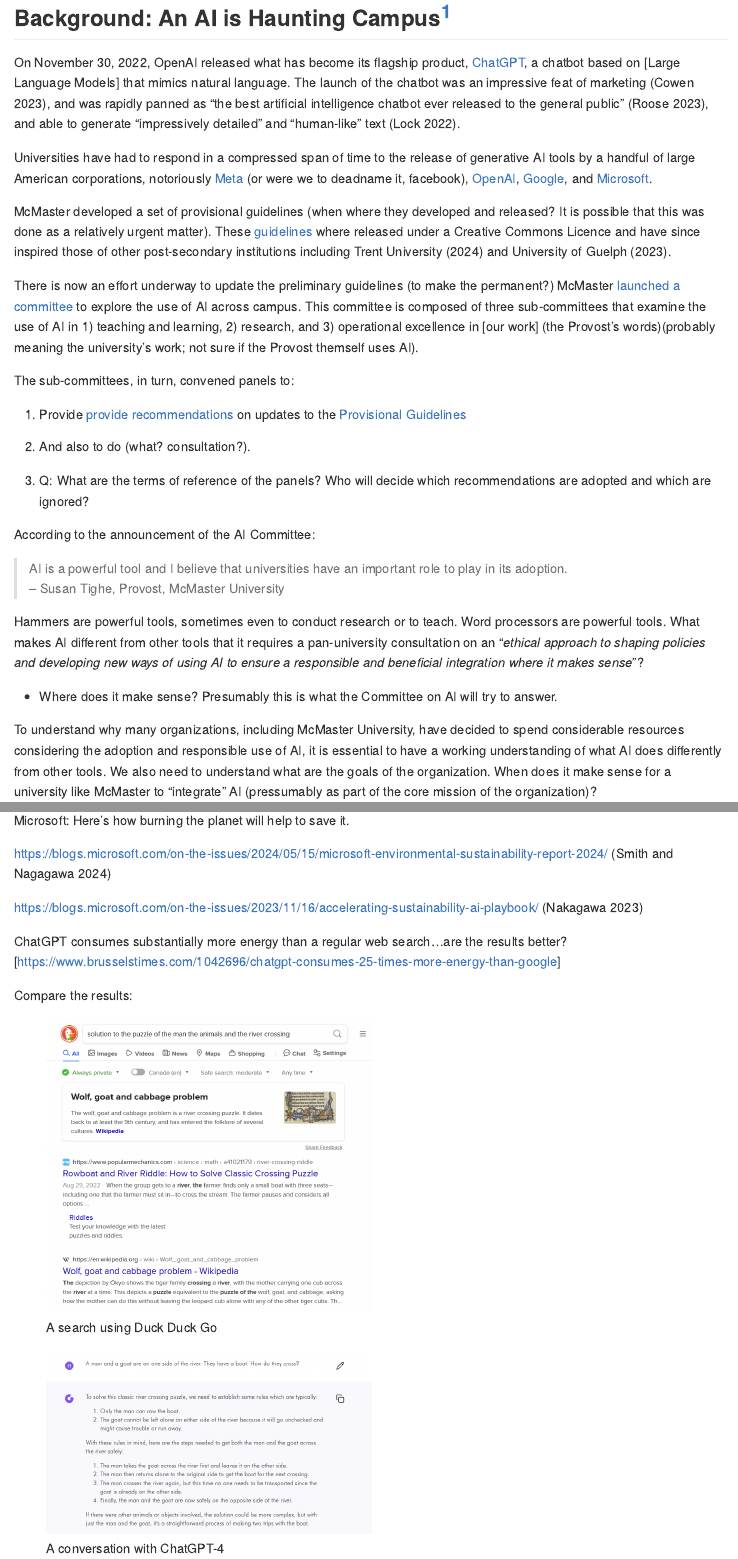
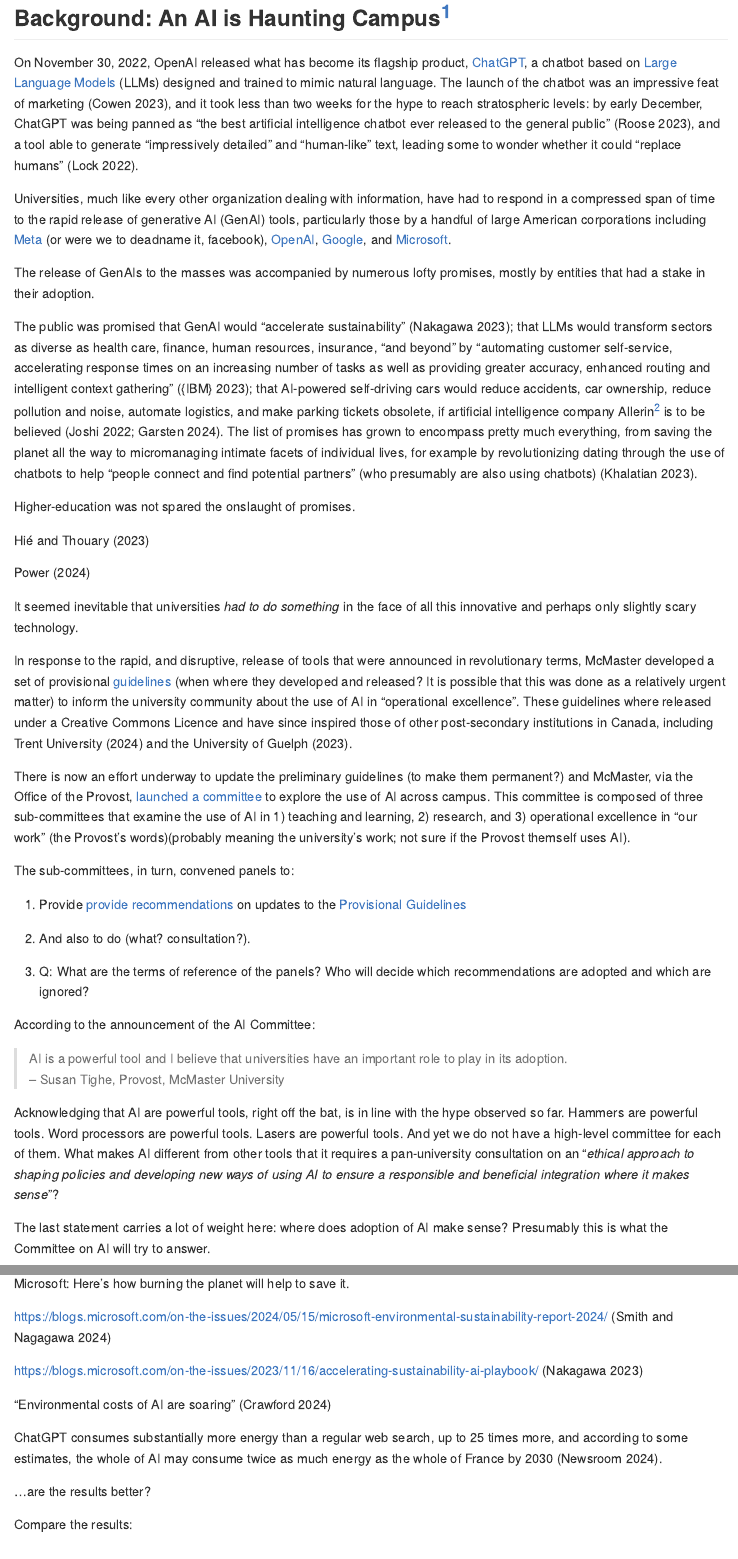
Before and after one commit to paezha/University-AI-Panel, an R Markdown document (README.Rmd): the page in a window 1100 px wide, from 310 px down, and a second part further down, joined at a grey line. The pictures show the output file README.md that the author committed with the source, drawn offline in the style of GitHub.

Commit message:
More edits

```diff
--- a/README.Rmd
+++ b/README.Rmd
@@ -35,13 +37,24 @@
 
-On November 30, 2022, OpenAI released what has become its flagship product, [ChatGPT](https://en.wikipedia.org/wiki/ChatGPT), a chatbot based on [Large Language Models] that mimics natural language. The launch of the chatbot was an impressive feat of marketing [@cowen_chatgpt_2023], and was rapidly panned as "the best artificial intelligence chatbot ever released to the general public" [@roose_brilliance_2023], and able to generate "impressively detailed" and "human-like" text [@lock_what_2022].
+On November 30, 2022, OpenAI released what has become its flagship product, [ChatGPT](https://en.wikipedia.org/wiki/ChatGPT), a chatbot based on [Large Language Models](https://en.wikipedia.org/wiki/Large_language_model) (LLMs) designed and trained to mimic natural language. The launch of the chatbot was an impressive feat of marketing [@cowen_chatgpt_2023], and it took less than two weeks for the hype to reach stratospheric levels: by early December, ChatGPT was being panned as "the best artificial intelligence chatbot ever released to the general public" [@roose_brilliance_2023], and a tool able to generate "impressively detailed" and "human-like" text, leading some to wonder whether it could "replace humans" [@lock_what_2022].
 
-<!--impressive feat of marketing: think about what it does well, what it does poorly, and how the user interface is essential to obscure its uselessness.-->
+Universities, much like every other organization dealing with information, have had to respond in a compressed span of time to the rapid release of generative AI (GenAI) tools, particularly those by a handful of large American corporations including [Meta](https://en.wikipedia.org/wiki/Meta_Platforms) (or were we to deadname it, facebook), [OpenAI](https://en.wikipedia.org/wiki/OpenAI), [Google](https://en.wikipedia.org/wiki/Alphabet_Inc.), and [Microsoft](https://en.wikipedia.org/wiki/Microsoft).
 
-Universities have had to respond in a compressed span of time to the release of generative AI tools by a handful of large American corporations, notoriously [Meta](https://en.wikipedia.org/wiki/Meta_Platforms) (or were we to deadname it, facebook), [OpenAI](https://en.wikipedia.org/wiki/OpenAI), [Google](https://en.wikipedia.org/wiki/Alphabet_Inc.), and [Microsoft](https://en.wikipedia.org/wiki/Microsoft).
+The release of GenAIs to the masses was accompanied by numerous lofty promises, mostly by entities that had a stake in their adoption.
 
-McMaster developed a set of provisional guidelines (when where they developed and released? It is possible that this was done as a relatively urgent matter). These [guidelines](https://provost.mcmaster.ca/office-of-the-provost-2/generative-artificial-intelligence-2/generative-ai-for-staff/provisional-guidelines-on-the-use-of-generative-ai-in-operational-excellence/) where released under a Creative Commons Licence and have since inspired those of other post-secondary institutions including Trent University [-@trent_university_generative_2024] and University of Guelph [-@office_of_teaching_and_learning_provisional_2023].
+The public was promised that GenAI would "accelerate sustainability" [@nakagawa_accelerating_2023]; that LLMs would transform sectors as diverse as health care, finance, human resources, insurance, "and beyond" by "automating customer self-service, accelerating response times on an increasing number of tasks as well as providing greater accuracy, enhanced routing and intelligent context gathering" [@ibm_what_2023]; that AI-powered self-driving cars would reduce accidents, car ownership, reduce pollution and noise, automate logistics, and make parking tickets obsolete, if artificial intelligence company Allerin^[Curiously, Allerin is not identified as an artificial intelligence company in @joshi_5_2022 but only in the much later article by @garsten_what_2024.] is to be believed [@joshi_5_2022; @garsten_what_2024]. The list of promises has grown to encompass pretty much everything, from saving the planet all the way to micromanaging intimate facets of individual lives, for example by revolutionizing dating through the use of chatbots to help "people connect and find potential partners" (who presumably are also using chatbots) [@khalatian_matchmaking_2023].
 
-There is now an effort underway to update the preliminary guidelines (to make the permanent?) McMaster [launched a committee](#ai-committee-announced) to explore the use of AI across campus. This committee is composed of three sub-committees that examine the use of AI in 1) teaching and learning, 2) research, and 3) operational excellence in [our work] (the Provost's words)(probably meaning the university's work; not sure if the Provost themself uses AI).
+Higher-education was not spared the onslaught of promises.
+
+@hie_how_2023
+
+@power_3_2024
+
+
+It seemed inevitable that universities _had to do something_ in the face of all this innovative and perhaps only slightly scary technology.
+
+In response to the rapid, and disruptive, release of tools that were announced in revolutionary terms, McMaster developed a set of provisional [guidelines](https://provost.mcmaster.ca/office-of-the-provost-2/generative-artificial-intelligence-2/generative-ai-for-staff/provisional-guidelines-on-the-use-of-generative-ai-in-operational-excellence/) (when where they developed and released? It is possible that this was done as a relatively urgent matter) to inform the university community about the use of AI in "operational excellence". These guidelines where released under a Creative Commons Licence and have since inspired those of other post-secondary institutions in Canada, including Trent University [-@trent_university_generative_2024] and the University of Guelph [-@office_of_teaching_and_learning_provisional_2023].
+
+There is now an effort underway to update the preliminary guidelines (to make them permanent?) and McMaster, via the Office of the Provost, [launched a committee](#ai-committee-announced) to explore the use of AI across campus. This committee is composed of three sub-committees that examine the use of AI in 1) teaching and learning, 2) research, and 3) operational excellence in "our work" (the Provost's words)(probably meaning the university's work; not sure if the Provost themself uses AI).
 
 The sub-committees, in turn, convened panels to:
 
@@ -56,9 +69,11 @@
 > AI is a powerful tool and I believe that universities have an important role to play in its adoption.
 > -- Susan Tighe, Provost, McMaster University
 
-Hammers are powerful tools, sometimes even to conduct research or to teach. Word processors are powerful tools. What makes AI different from other tools that it requires a pan-university consultation on an "_ethical approach to shaping policies and developing new ways of using AI to ensure a responsible and beneficial integration where it makes sense_"?
+Acknowledging that AI are powerful tools, right off the bat, is in line with the hype observed so far. Hammers are powerful tools. Word processors are powerful tools. Lasers are powerful tools. And yet we do not have a high-level committee for each of them. What makes AI different from other tools that it requires a pan-university consultation on an "_ethical approach to shaping policies and developing new ways of using AI to ensure a responsible and beneficial integration where it makes sense_"?
 
-- Where does it make sense? Presumably this is what the Committee on AI will try to answer.
+The last statement carries a lot of weight here: where does adoption of AI make sense? Presumably this is what the Committee on AI will try to answer.
+
+<!--As I argue here, AI does not make a lot of sense outside of some limited applications that are nowhere near the scope of the promises of the merchants of hype.-->
 
 To understand why many organizations, including McMaster University, have decided to spend considerable resources considering the adoption and responsible use of AI, it is essential to have a working understanding of what AI does differently from other tools. We also need to understand what are the goals of the organization. When does it make sense for a university like McMaster to "integrate" AI (pressumably as part of the core mission of the organization)?
 
@@ -244,8 +259,12 @@
 
 https://blogs.microsoft.com/on-the-issues/2023/11/16/accelerating-sustainability-ai-playbook/ [@nakagawa_accelerating_2023]
 
-ChatGPT consumes substantially more energy than a regular web search...are the results better? [https://www.brusselstimes.com/1042696/chatgpt-consumes-25-times-more-energy-than-google]
+
+"Environmental costs of AI are soaring" [@crawford_generative_2024]
+
+ChatGPT consumes substantially more energy than a regular web search, up to 25 times more, and according to some estimates, the whole of AI may consume twice as much energy as the whole of France by 2030 [@brussels_chatgpt_2024].
+
+...are the results better?
 
 Compare the results:
 
-![A search using Duck Duck Go](images/logical-puzzle-web-search.png){width=50%}
@@ -254,5 +280,2 @@
 
-https://assemblag.es/@hugo/112450401657084750
 
-<!--
-<iframe src="https://assemblag.es/@hugo/112450401657084750/embed" width="400" allowfullscreen="allowfullscreen" sandbox="allow-scripts allow-same-origin allow-popups allow-popups-to-escape-sandbox allow-forms"></iframe>
--- a/bibliography/bibliography.bib
+++ b/bibliography/bibliography.bib
@@ -48,6 +48,19 @@
 }
 
 
+@misc{brussels_chatgpt_2024,
+	title = {{ChatGPT} consumes 25 times more energy than {Google}},
+	url = {https://www.brusselstimes.com/1042696/chatgpt-consumes-25-times-more-energy-than-google},
+	abstract = {"The negative impact of AI needs to be mitigated. Business leaders should be aware of the growing environmental impact of AI and take action."},
+	language = {en},
+	urldate = {2024-05-20},
+	journal = {The Brussel Times},
+	author = {Newsroom, \{The Brussels Times\}},
+	month = may,
+	year = {2024},
+	file = {Snapshot:C\:\\Antonio\\Zotero\\storage\\MNS6QTYK\\chatgpt-consumes-25-times-more-energy-than-google.html:text/html;Times - ChatGPT consumes 25 times more energy than Google.pdf:C\:\\Antonio\\Zotero\\storage\\FNQ4YHN5\\Times - ChatGPT consumes 25 times more energy than Google.pdf:application/pdf},
+}
+
 @misc{burneko_if_2024,
 	title = {If {Kevin} {Roose} {Was} {ChatGPT} {With} {A} {Spray}-{On} {Beard}, {Could} {Anyone} {Tell}? {\textbar} {Defector}},
 	shorttitle = {If {Kevin} {Roose} {Was} {ChatGPT} {With} {A} {Spray}-{On} {Beard}, {Could} {Anyone} {Tell}?},
@@ -90,3 +103,5 @@
 }
 
 
+@article{crawford_generative_2024,
+	title = {Generative {AI}’s environmental costs are soaring — and mostly secret},
@@ -92,0 +112,4 @@
+	abstract = {First-of-its-kind US bill would address the environmental costs of the technology, but there’s a long way to go.},
+	language = {en},
+	number = {8000},
+	urldate = {2024-05-20},
@@ -92,0 +119 @@
+	year = {2024},
@@ -104,0 +149,3 @@
+	abstract = {The crux of the Air Canada case lay in a disagreement between the airline's chatbot and the airline’s Bereavement Fares Policy webpage.},
+	language = {en},
+	urldate = {2024-05-20},
@@ -105,3 +155,22 @@
+	year = {2024},
+	note = {Section: Aerospace \& Defense},
+	file = {Garcia - What Air Canada Lost In ‘Remarkable’ Lying AI Chat.pdf:C\:\\Antonio\\Zotero\\storage\\IGPKAFQQ\\Garcia - What Air Canada Lost In ‘Remarkable’ Lying AI Chat.pdf:application/pdf;Snapshot:C\:\\Antonio\\Zotero\\storage\\DVEBPFGP\\what-air-canada-lost-in-remarkable-lying-ai-chatbot-case.html:text/html},
+}
+
+
+@misc{garsten_what_2024,
+	title = {What {Are} {Self}-{Driving} {Cars}? {The} {Technology} {Explained}},
+	shorttitle = {What {Are} {Self}-{Driving} {Cars}?},
+	url = {https://www.forbes.com/sites/technology/article/self-driving-cars/},
+	abstract = {What exactly is a self-driving car? Uncover the technology, challenges, and advancements shaping the future of the automotive revolution.},
+	language = {en},
+	urldate = {2024-05-20},
+	journal = {Forbes},
+	author = {Garsten, Ed},
+	month = jan,
+	year = {2024},
+	note = {Section: Innovation},
+	file = {Garsten - What Are Self-Driving Cars The Technology Explain.pdf:C\:\\Antonio\\Zotero\\storage\\747JCE99\\Garsten - What Are Self-Driving Cars The Technology Explain.pdf:application/pdf},
 }
 
 
@@ -121,6 +190,18 @@
 	file = {Gordon - 2024 - The Multiple Faces of Claude AI Different Answers.pdf:C\:\\Antonio\\Zotero\\storage\\U49EANSF\\Gordon - 2024 - The Multiple Faces of Claude AI Different Answers.pdf:application/pdf;Snapshot:C\:\\Antonio\\Zotero\\storage\\22MEZUAV\\257dd8df-8ee1-4717-9f3d-6e7c1218b82d.html:text/html},
 }
 
+@misc{hie_how_2023,
+	title = {How {AI} {Is} {Reshaping} {Higher} {Education} {\textbar} {AACSB}},
+	url = {https://www.aacsb.edu/insights/articles/2023/10/how-ai-is-reshaping-higher-education},
+	abstract = {With the rise of generative artificial intelligence, students need to develop new skills—and educators need to embrace new ways of teaching.},
+	language = {en},
+	urldate = {2024-05-20},
+	journal = {AACSB},
+	author = {Hié, Anthony and Thouary, Claire},
+	month = oct,
+	year = {2023},
+	file = {How AI Is Reshaping Higher Education  AACSB.pdf:C\:\\Antonio\\Zotero\\storage\\EJ5AXMMS\\How AI Is Reshaping Higher Education  AACSB.pdf:application/pdf;Snapshot:C\:\\Antonio\\Zotero\\storage\\GWZWYXM5\\how-ai-is-reshaping-higher-education.html:text/html},
+}
 
 @misc{hiskes_woodward_2007,
 	title = {Woodward: ‘{Journalism} is not stenography’},
@@ -152,3 +238,14 @@
+	abstract = {Generative AI refers to deep-learning models that can generate high-quality text, images, and other content based on the data they were trained on.},
+	language = {en-US},
+	urldate = {2024-05-20},
+	journal = {IBM Research},
+	author = {\{IBM\}},
+	month = feb,
+	year = {2021},
+	file = { IBM - 2021 - What is generative AI.pdf:C\:\\Antonio\\Zotero\\storage\\WJK7ZDGY\\ IBM - 2021 - What is generative AI.pdf:application/pdf;Snapshot:C\:\\Antonio\\Zotero\\storage\\MBPFCQX3\\what-is-generative-AI.html:text/html},
+}
+
+
 @misc{jankowicz_russia_2023,
 	title = {Russia has launched its own version of {Wikipedia}, called {Ruwiki}, which is notably more sympathetic to {Putin}},
 	url = {https://www.businessinsider.com/ruwiki-putin-friendly-version-of-wikipedia-launched-in-russia-2023-7},
@@ -162,3 +259,10 @@
 	file = {Jankowicz - Russia has launched its own version of Wikipedia, .pdf:C\:\\Antonio\\Zotero\\storage\\4W6NFG9A\\Jankowicz - Russia has launched its own version of Wikipedia, .pdf:application/pdf;Snapshot:C\:\\Antonio\\Zotero\\storage\\AUWR8XXR\\ruwiki-putin-friendly-version-of-wikipedia-launched-in-russia-2023-7.html:text/html},
 }
 
+
+@misc{joshi_5_2022,
+	title = {5 {Ways} {Autonomous} {Cars} {Will} {Reshape} {Our} {World}},
+	url = {https://www.forbes.com/sites/naveenjoshi/2022/07/22/5-ways-autonomous-cars-will-reshape-our-world/},
+	abstract = {The constant evolution of autonomous car technology is not just taking us closer to the future of driverless cars but also transforming the world as we know it.},
+	language = {en},
+	urldate = {2024-05-20},
@@ -164,0 +272,13 @@
+	year = {2022},
+	note = {Section: AI},
+	file = {Joshi - 2022 - 5 Ways Autonomous Cars Will Reshape Our World.pdf:C\:\\Antonio\\Zotero\\storage\\YQF78ZYX\\Joshi - 2022 - 5 Ways Autonomous Cars Will Reshape Our World.pdf:application/pdf;Snapshot:C\:\\Antonio\\Zotero\\storage\\EI475EGS\\5-ways-autonomous-cars-will-reshape-our-world.html:text/html},
+}
+
+
+@misc{khalatian_matchmaking_2023,
+	title = {Matchmaking 2.0: {How} {AI} {Is} {Revolutionizing} {Online} {Dating}},
+	shorttitle = {Council {Post}},
+	url = {https://www.forbes.com/sites/forbestechcouncil/2023/03/17/matchmaking-20-how-ai-is-revolutionizing-online-dating/},
+	abstract = {From Siri and Alexa to self-driving cars and Chat GPT, AI is transforming our world, including online dating, in ways that were once only imagined in science fiction.},
+	language = {en},
+	urldate = {2024-05-20},
@@ -165,3 +288,7 @@
+	year = {2023},
+	note = {Section: Innovation},
+	file = {Khalatian - 2023 - Matchmaking 2.0 How AI Is Revolutionizing Online .pdf:C\:\\Antonio\\Zotero\\storage\\YY35EQDE\\Khalatian - 2023 - Matchmaking 2.0 How AI Is Revolutionizing Online .pdf:application/pdf;Snapshot:C\:\\Antonio\\Zotero\\storage\\LCS9PS6T\\matchmaking-20-how-ai-is-revolutionizing-online-dating.html:text/html},
+}
 
 @misc{koebler_national_2024,
 	title = {National {Archives} {Bans} {Employee} {Use} of {ChatGPT}},
@@ -258,3 +385,9 @@
 	file = {Peng et al. - 2023 - Near-Duplicate Sequence Search at Scale for Large .pdf:C\:\\Antonio\\Zotero\\storage\\B79VC8K3\\Peng et al. - 2023 - Near-Duplicate Sequence Search at Scale for Large .pdf:application/pdf},
 }
 
+@misc{power_3_2024,
+	title = {3 {Innovative} {Use} {Cases} {For} {AI} {In} {Higher} {Education}},
+	url = {https://www.forbes.com/sites/rhettpower/2024/02/04/3-innovative-case-uses-for-ai-in-higher-education/},
+	abstract = {A recent survey reveals a significant gap in AI usage between higher education faculty and students, highlighting the need for institutions to embrace AI technologies.},
+	language = {en},
+	urldate = {2024-05-20},
@@ -261,3 +397,7 @@
+	year = {2024},
+	note = {Section: Entrepreneurs},
+	file = {Power - 3 Innovative Use Cases For AI In Higher Education.pdf:C\:\\Antonio\\Zotero\\storage\\X6PJQQ9Q\\Power - 3 Innovative Use Cases For AI In Higher Education.pdf:application/pdf;Snapshot:C\:\\Antonio\\Zotero\\storage\\FSJWX5AT\\3-innovative-case-uses-for-ai-in-higher-education.html:text/html},
+}
 
 @article{ripley_neural_1994,
 	title = {Neural {Networks} and {Related} {Methods} for {Classification}},
```
Also changed, not shown: README.md, README_files/figure-gfm/puzzle-chatgpt-1.png (added), README_files/figure-gfm/puzzle-web-search-1.png (added), README.Rmd (38 more changed lines), bibliography/bibliography.bib (43 more changed lines), 1 other file.
